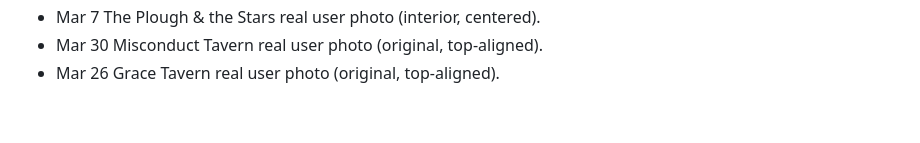
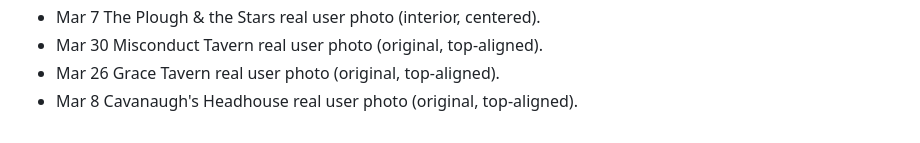
Before and after one commit to sparan54-sketch/sparan54-sketch.github.io, a Markdown page: PROGRESS.md, the part around the change. Drawn GitHub-style.

Commit message:
PROGRESS: Mar 8/26

```diff
--- a/PROGRESS.md
+++ b/PROGRESS.md
@@ -102,3 +102,4 @@ Next: write months_themes.js (TM(key,{...days:[[title,subtitle,emojis]...]})), a
 - Mar 7 The Plough & the Stars real user photo (interior, centered).
 - Mar 30 Misconduct Tavern real user photo (original, top-aligned).
 - Mar 26 Grace Tavern real user photo (original, top-aligned).
+- Mar 8 Cavanaugh's Headhouse real user photo (original, top-aligned).
```
